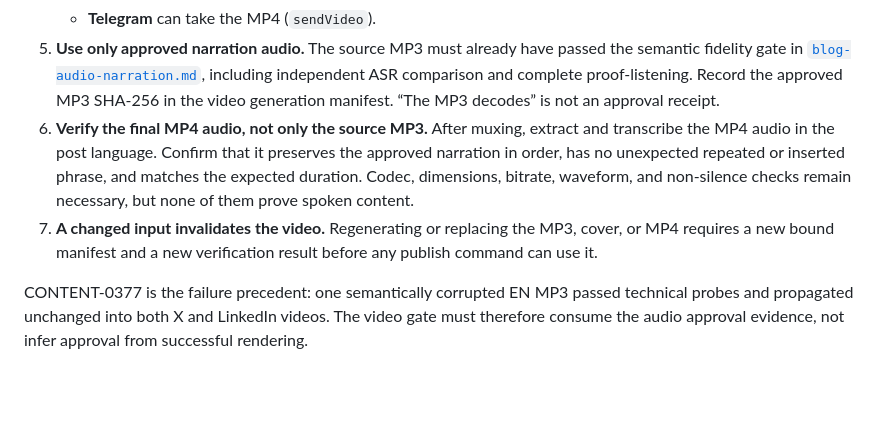
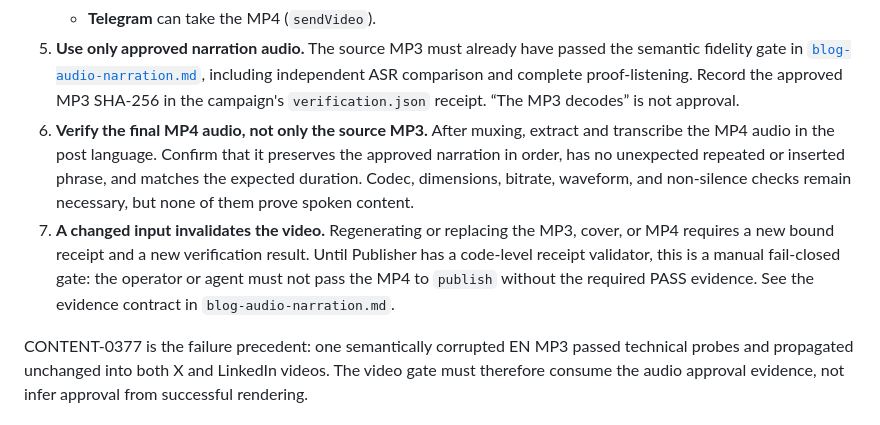
Before and after one commit to Arcanada-one/arcanada-publisher, a Markdown page: docs/how-to/animated-cover-video.md, the part around the change. Drawn GitHub-style; blank space fills up the shorter version.

```diff
--- a/docs/how-to/animated-cover-video.md
+++ b/docs/how-to/animated-cover-video.md
@@ -117,15 +117,17 @@ the default. The bash reference engine mirrors this via env vars: `WAVEFORM=0`
    the semantic fidelity gate in
    [`blog-audio-narration.md`](./blog-audio-narration.md), including independent
    ASR comparison and complete proof-listening. Record the approved MP3 SHA-256 in
-   the video generation manifest. “The MP3 decodes” is not an approval receipt.
+   the campaign's `verification.json` receipt. “The MP3 decodes” is not approval.
 6. **Verify the final MP4 audio, not only the source MP3.** After muxing, extract
    and transcribe the MP4 audio in the post language. Confirm that it preserves the
    approved narration in order, has no unexpected repeated or inserted phrase, and
    matches the expected duration. Codec, dimensions, bitrate, waveform, and
    non-silence checks remain necessary, but none of them prove spoken content.
 7. **A changed input invalidates the video.** Regenerating or replacing the MP3,
-   cover, or MP4 requires a new bound manifest and a new verification result before
-   any publish command can use it.
+   cover, or MP4 requires a new bound receipt and a new verification result. Until
+   Publisher has a code-level receipt validator, this is a manual fail-closed gate:
+   the operator or agent must not pass the MP4 to `publish` without the required
+   PASS evidence. See the evidence contract in `blog-audio-narration.md`.
 
 CONTENT-0377 is the failure precedent: one semantically corrupted EN MP3 passed
 technical probes and propagated unchanged into both X and LinkedIn videos. The
```
Also changed, not shown: docs/explanation/social-links-and-comments-policy.md (+8 -4 lines), docs/how-to/blog-audio-narration.md (+55 -5 lines).
